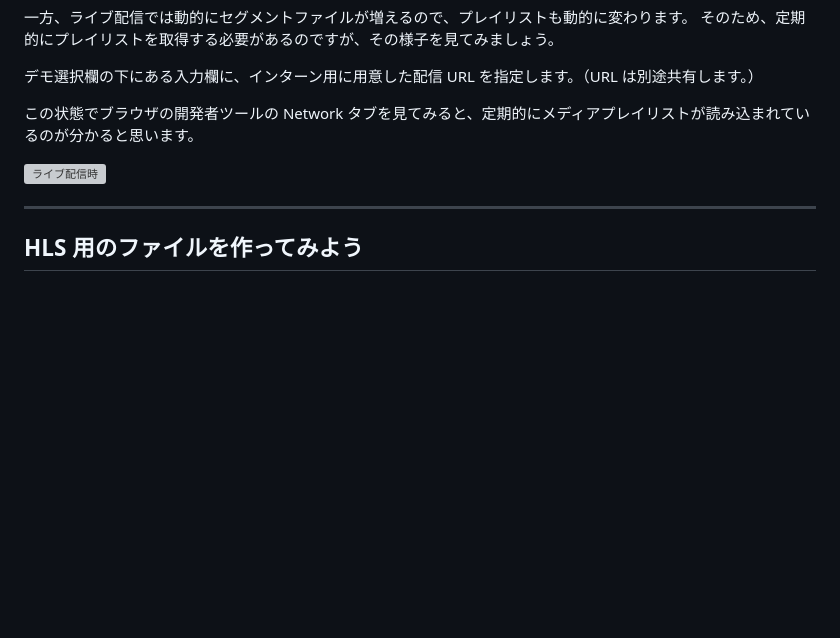
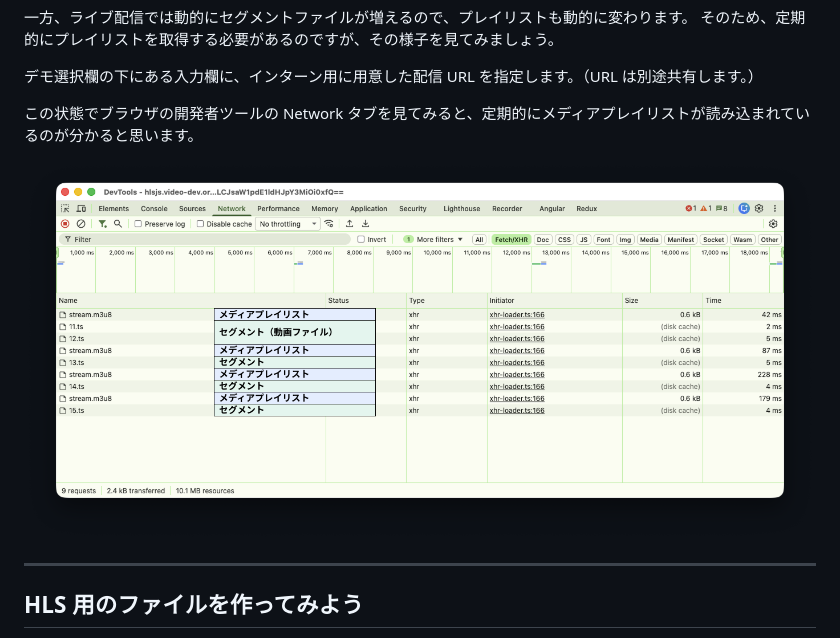
Before and after one commit to jigintern/2026-online-1week-template, a Markdown page: docs/hls/hls-guide.md, the part around the change. Rendered like a GitHub page; blank space fills up the shorter version; grey boxes are pictures that could not be loaded.

Commit message:
👍 画像のパスを修正

```diff
--- a/docs/hls/hls-guide.md
+++ b/docs/hls/hls-guide.md
@@ -397,7 +397,7 @@ Currently played level に注目してみると、auto, 0, 1, 2, 3, 4 の選択
 
 この状態でブラウザの開発者ツールの Network タブを見てみると、定期的にメディアプレイリストが読み込まれているのが分かると思います。
 
-![ライブ配信時](IMG/ライブ配信時.png)
+![ライブ配信時](img/ライブ配信時.png)
 
 ---
 
```
